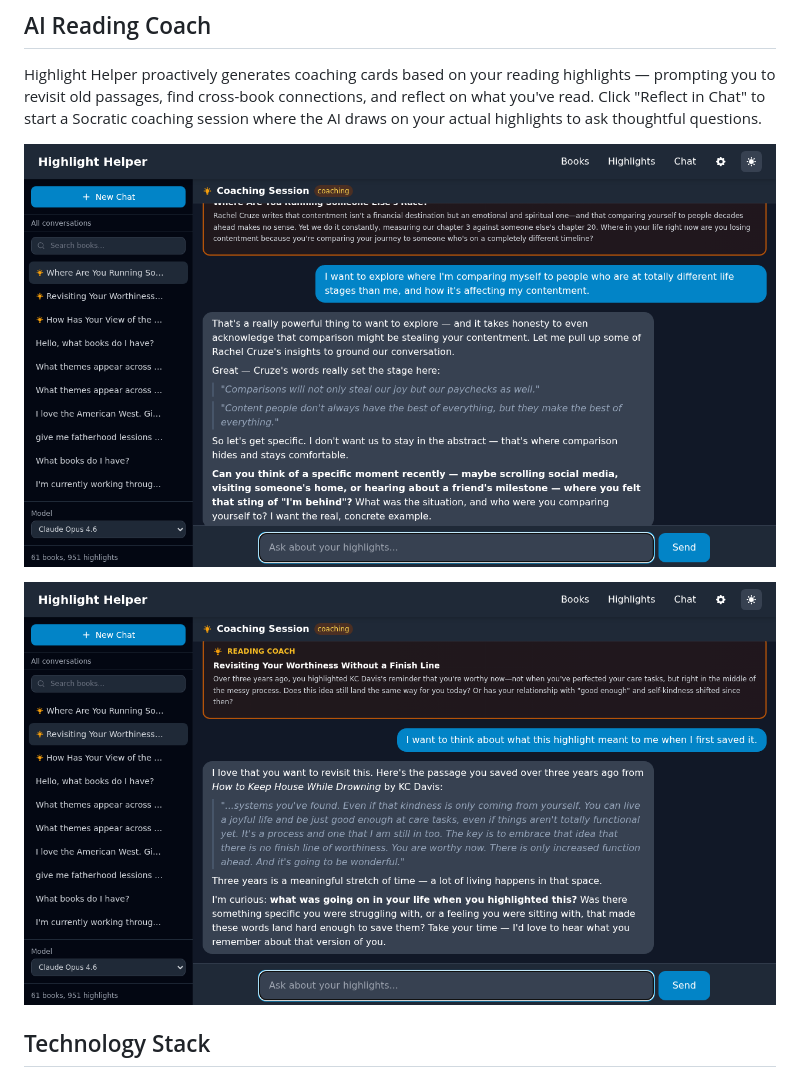
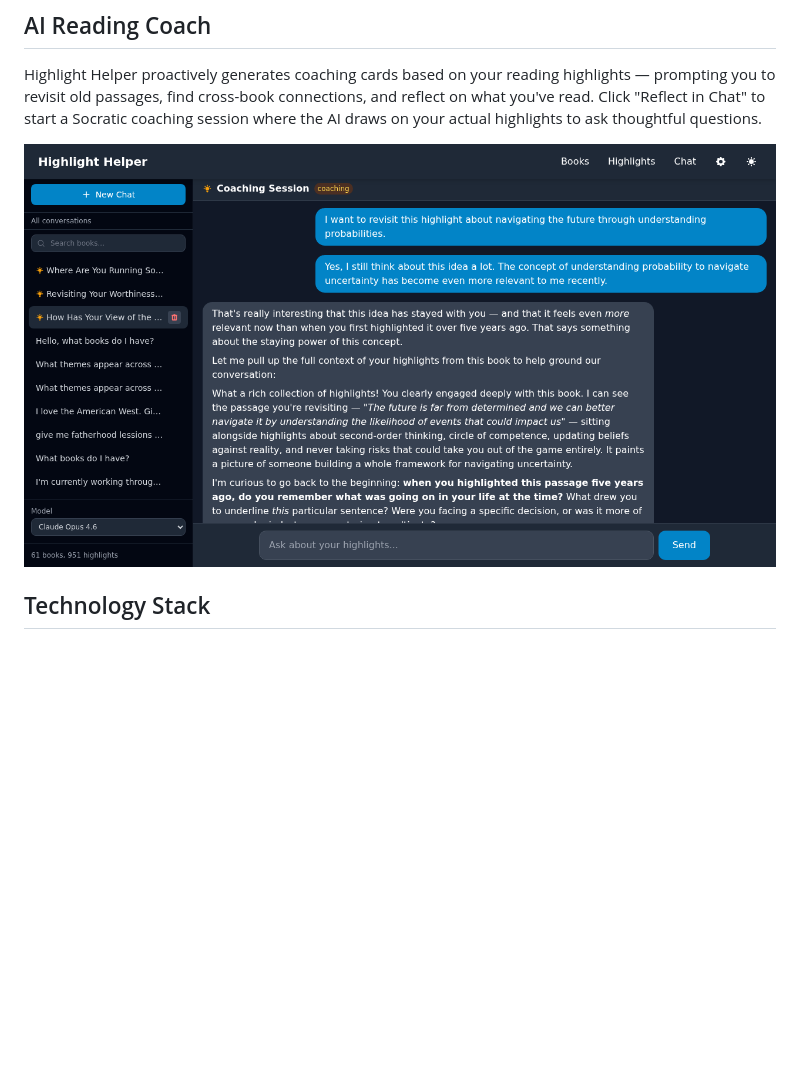
Before and after one commit to EvanOman/highlight-helper, a Markdown page: README.md, the part around the change. Drawn GitHub-style; pictures changed too: static/screenshots/coaching-session-2.png (deleted), static/screenshots/coaching-session.png; blank space fills up the shorter version.

Commit message:
docs: Replace coaching screenshots with less personal examples
Swap coaching session screenshots to show a conversation about
probabilistic thinking and navigating uncertainty instead of
personal/emotional topics.

Co-Authored-By: Claude Opus 4.6 <noreply@anthropic.com>

```diff
--- a/README.md
+++ b/README.md
@@ -45,9 +45,7 @@ Highlight Helper captures and organizes passages from physical books. Take a pho
 
 Highlight Helper proactively generates coaching cards based on your reading highlights — prompting you to revisit old passages, find cross-book connections, and reflect on what you've read. Click "Reflect in Chat" to start a Socratic coaching session where the AI draws on your actual highlights to ask thoughtful questions.
 
-![Coaching session exploring comparison and contentment across highlights from Rachel Cruze](static/screenshots/coaching-session.png)
-
-![Coaching session revisiting a highlight about self-worth from KC Davis](static/screenshots/coaching-session-2.png)
+![Coaching session exploring probabilistic thinking and navigating uncertainty](static/screenshots/coaching-session.png)
 
 ## Technology Stack
 
```
